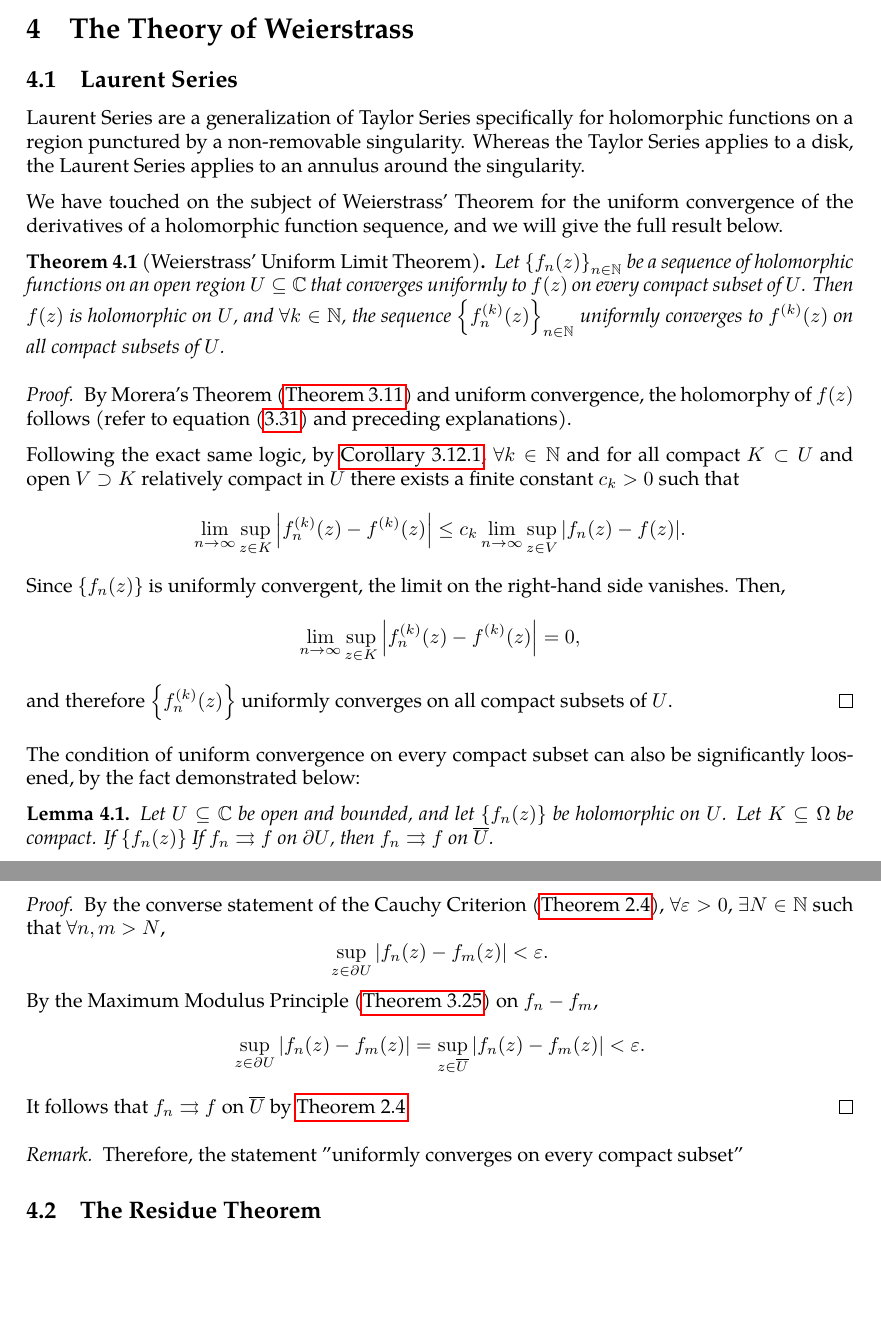
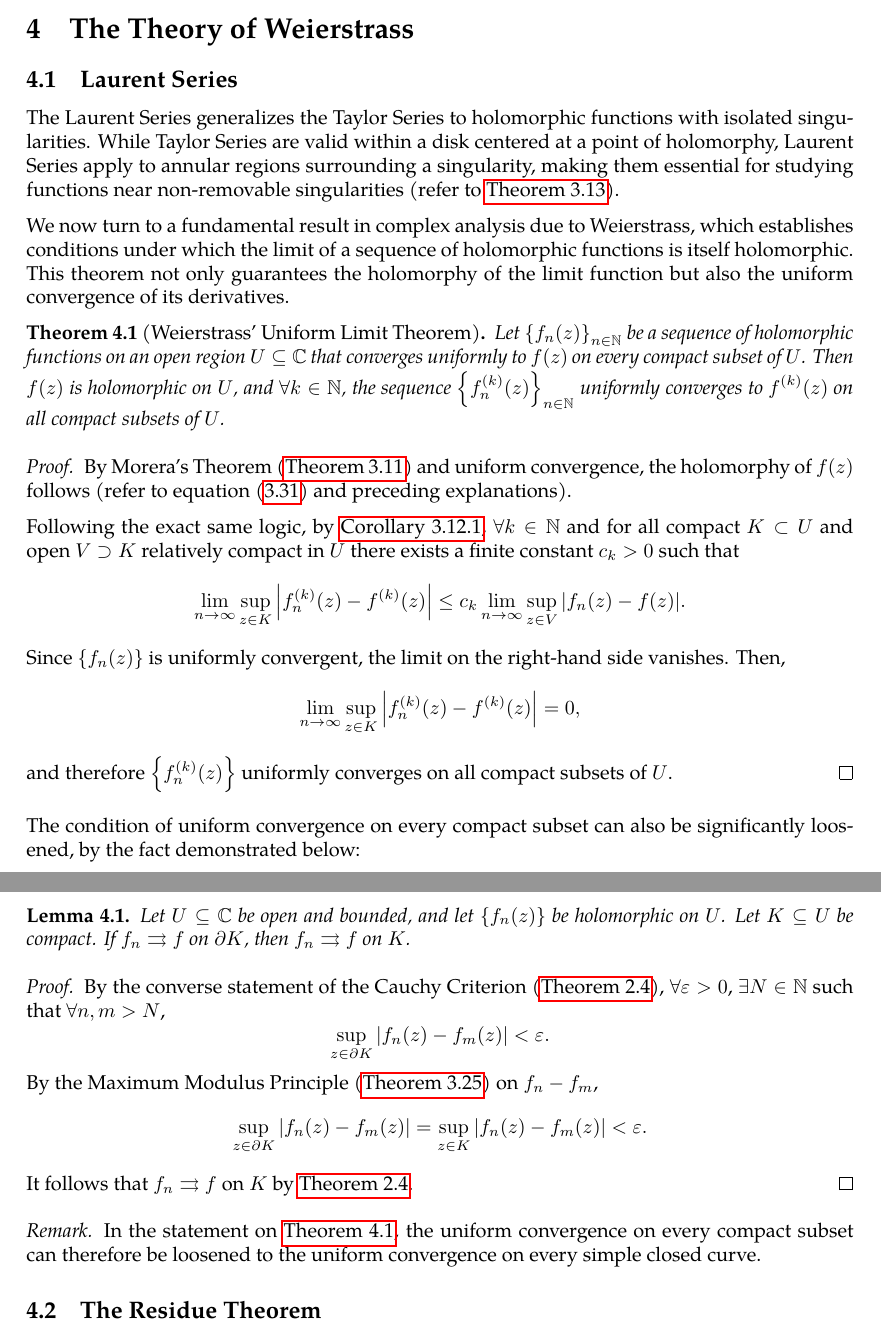
Before and after one commit to slipperking/complex-analysis-latex, a LaTeX document (main.tex): two parts of pages 68 and 69 of 69, joined at a grey line, cut so that both start at the same text, the shorter picture padded with empty space. Compiled offline with pdfLaTeX.

Commit message:
overleaf_to_git (Sat Jun 21 11:54:26 2025 -0700): update main.tex from r13959 to r13986

```diff
--- a/main.tex
+++ b/main.tex
@@ -1729,9 +1729,9 @@ Finally, we will demonstrate that real-valued continuous functions satisfying th
 \end{proof}
 \section{The Theory of Weierstrass}
 \subsection{Laurent Series}
-Laurent Series are a generalization of Taylor Series specifically for holomorphic functions on a region punctured by a non-removable singularity. Whereas the Taylor Series applies to a disk, the Laurent Series applies to an annulus around the singularity.
-
-We have touched on the subject of Weierstrass' Theorem for the uniform convergence of the derivatives of a holomorphic function sequence, and we will give the full result below.
+The Laurent Series generalizes the Taylor Series to holomorphic functions with isolated singularities. While Taylor Series are valid within a disk centered at a point of holomorphy, Laurent Series apply to annular regions surrounding a singularity, making them essential for studying functions near non-removable singularities (refer to \autoref{thm:analyticcontinuationremovablesingularities}).
+
+We now turn to a fundamental result in complex analysis due to Weierstrass, which establishes conditions under which the limit of a sequence of holomorphic functions is itself holomorphic. This theorem not only guarantees the holomorphy of the limit function but also the uniform convergence of its derivatives.
 \begin{theorem}[Weierstrass' Uniform Limit Theorem]\label{thm:weierstrassuniformlimit}
     Let \(\cbraces{f_n(z)}_{n\in\mathbb{N}}\) be a sequence of holomorphic functions on an open region \(U\subseteq\mathbb{C}\) that converges uniformly to \(f(z)\) on every compact subset of \(U\). Then \(f(z)\) is holomorphic on \(U\), and \(\forall k\in\mathbb{N}\), the sequence \(\cbraces{f^{(k)}_n(z)}_{n\in\mathbb{N}}\) uniformly converges to \(f^{(k)}(z)\) on all compact subsets of \(U\).
 \end{theorem}
@@ -1744,15 +1744,15 @@ We have touched on the subject of Weierstrass' Theorem for the uniform convergen
 \end{proof}
 The condition of uniform convergence on every compact subset can also be significantly loosened, by the fact demonstrated below:
 \begin{lemma}
-    Let \(U\subseteq\mathbb{C}\) be open and bounded, and let \(\qty{f_n(z)}\) be holomorphic on \(U\). Let \(K\subseteq\Omega\) be compact. If \(\qty{f_n(z)}\)  If \(f_n\rightrightarrows f\) on \(\partial U\), then \(f_n\rightrightarrows f\) on \(\overline{U}\).
+    Let \(U\subseteq\mathbb{C}\) be open and bounded, and let \(\qty{f_n(z)}\) be holomorphic on \(U\). Let \(K\subseteq U\) be compact. If \(f_n\rightrightarrows f\) on \(\partial K\), then \(f_n\rightrightarrows f\) on \(K\).
 \end{lemma}
 \begin{proof}
-    By the converse statement of the Cauchy Criterion (\autoref{thm:cauchycriterionuniformconvergence}), \(\forall\varepsilon>0\), \(\exists N\in\mathbb{N}\) such that \(\forall n,m>N\), \[\sup_{z\in\partial U}\qty|f_n(z)-f_m(z)|<\varepsilon.\]
-    By the Maximum Modulus Principle (\autoref{thm:maximummodulus}) on \(f_n-f_m\), \[\sup_{z\in\partial U}\abs{f_n(z)-f_m(z)}=\sup_{z\in\overline{U}}\abs{f_n(z)-f_m(z)}<\varepsilon.\]
-    It follows that \(f_n\rightrightarrows f\) on \(\overline{U}\) by \autoref{thm:cauchycriterionuniformconvergence}.
+    By the converse statement of the Cauchy Criterion (\autoref{thm:cauchycriterionuniformconvergence}), \(\forall\varepsilon>0\), \(\exists N\in\mathbb{N}\) such that \(\forall n,m>N\), \[\sup_{z\in\partial K}\qty|f_n(z)-f_m(z)|<\varepsilon.\]
+    By the Maximum Modulus Principle (\autoref{thm:maximummodulus}) on \(f_n-f_m\), \[\sup_{z\in\partial K}\abs{f_n(z)-f_m(z)}=\sup_{z\in K}\abs{f_n(z)-f_m(z)}<\varepsilon.\]
+    It follows that \(f_n\rightrightarrows f\) on \(K\) by \autoref{thm:cauchycriterionuniformconvergence}.
 \end{proof}
 \begin{remark}
-    Therefore, the statement "uniformly converges on every compact subset"
+    In the statement on \autoref{thm:weierstrassuniformlimit}, the uniform convergence on every compact subset can therefore be loosened to the uniform convergence on every simple closed curve.
 \end{remark}
 \subsection{The Residue Theorem}
 
```
